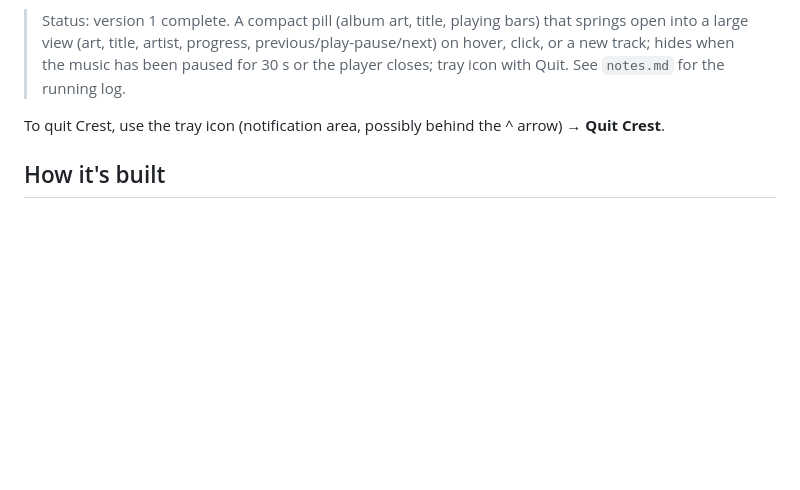
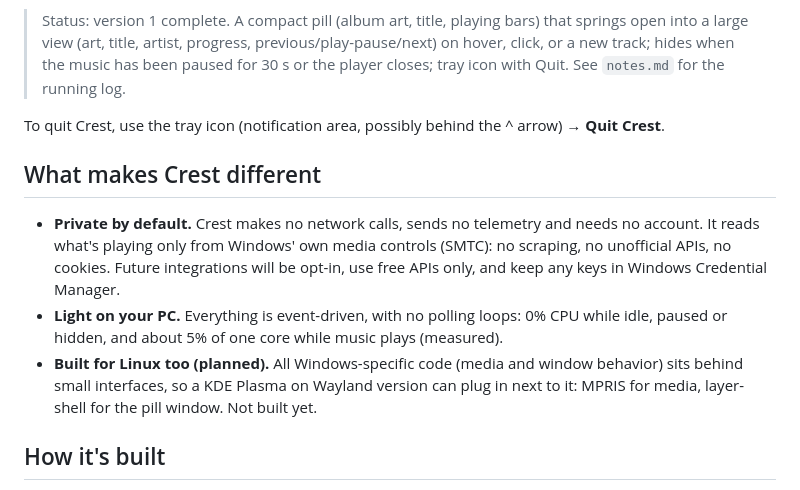
Before and after one commit to Denis112500/Crest, a Markdown page: README.md, the part around the change. Rendered like a GitHub page; blank space fills up the shorter version.

```diff
--- a/README.md
+++ b/README.md
@@ -9,6 +9,12 @@ Built with [Tauri 2](https://v2.tauri.app/): a Rust backend and a TypeScript + V
 > Status: version 1 complete. A compact pill (album art, title, playing bars) that springs open into a large view (art, title, artist, progress, previous/play-pause/next) on hover, click, or a new track; hides when the music has been paused for 30 s or the player closes; tray icon with Quit. See `notes.md` for the running log.
 
 To quit Crest, use the tray icon (notification area, possibly behind the ^ arrow) → **Quit Crest**.
+
+## What makes Crest different
+
+- **Private by default.** Crest makes no network calls, sends no telemetry and needs no account. It reads what's playing only from Windows' own media controls (SMTC): no scraping, no unofficial APIs, no cookies. Future integrations will be opt-in, use free APIs only, and keep any keys in Windows Credential Manager.
+- **Light on your PC.** Everything is event-driven, with no polling loops: 0% CPU while idle, paused or hidden, and about 5% of one core while music plays (measured).
+- **Built for Linux too (planned).** All Windows-specific code (media and window behavior) sits behind small interfaces, so a KDE Plasma on Wayland version can plug in next to it: MPRIS for media, layer-shell for the pill window. Not built yet.
 
 ## How it's built
 
```
